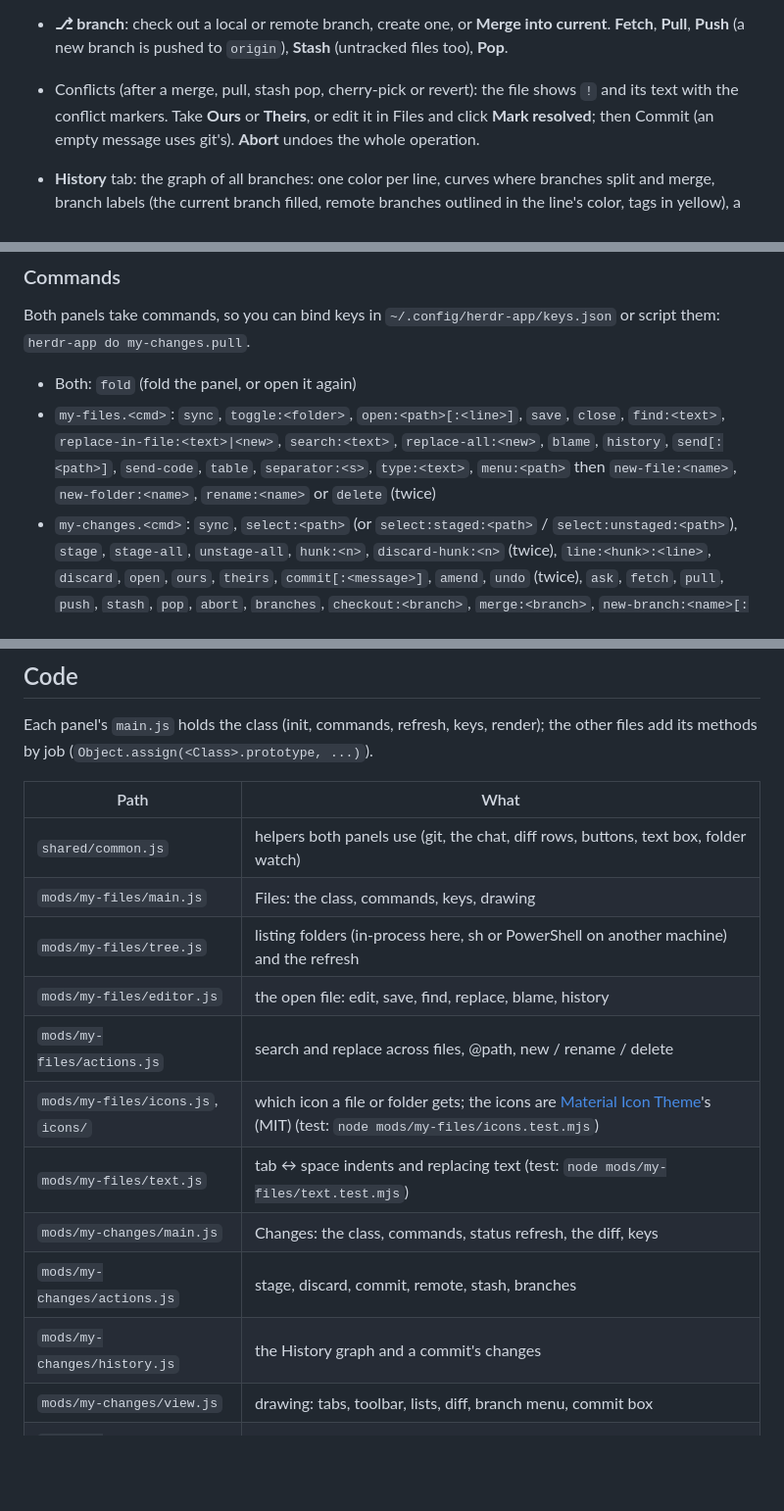
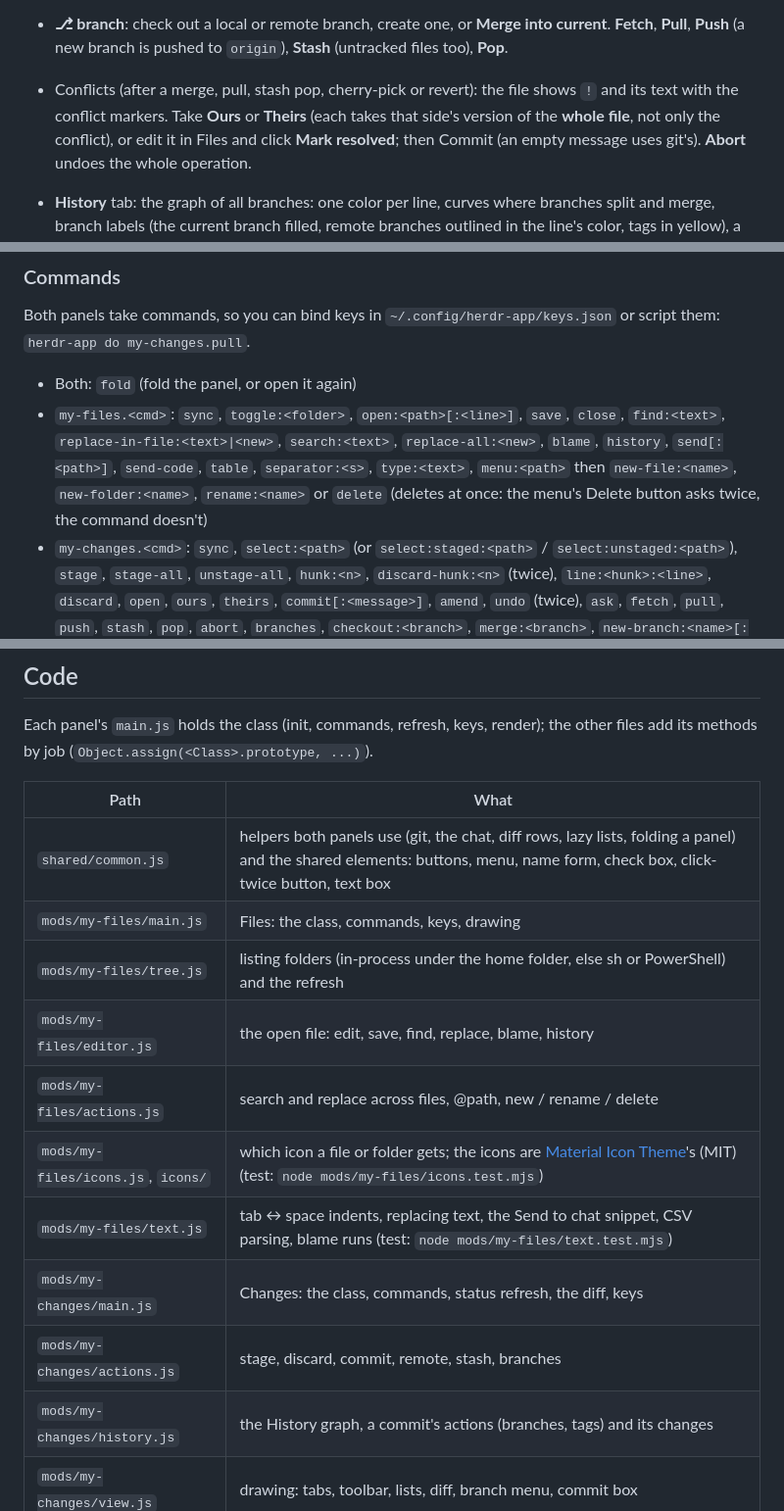
Before and after one commit to SeniolisFrame/my-herdr-app, a Markdown page: README.md, 3 parts joined by grey strips. Shown at 98% size. GitHub-like rendering; blank space fills up the shorter version.

Commit message:
README: match the current panels; new screenshots
- Blame's head rows, Ours / Theirs taking the whole file, the delete command deleting at
  once (the menu's button is the one that asks twice), and what each file now holds
- docs/overview.png and docs/history.png: fold buttons, the drawn check box, + / − in the
  diff, and History's menu with New branch here… / New tag here…

```diff
--- a/README.md
+++ b/README.md
@@ -190,7 +192,8 @@ rm -rf "$APP/mods/my-files" "$APP/mods/my-changes" "$APP/layouts/my-herdr.json"
   current**. **Fetch**, **Pull**, **Push** (a new branch is pushed to `origin`),
   **Stash** (untracked files too), **Pop**.
 - Conflicts (after a merge, pull, stash pop, cherry-pick or revert): the file shows
-  `!` and its text with the conflict markers. Take **Ours** or **Theirs**, or edit
+  `!` and its text with the conflict markers. Take **Ours** or **Theirs** (each
+  takes that side's version of the **whole file**, not only the conflict), or edit
   it in Files and click **Mark resolved**; then Commit (an empty message uses
   git's). **Abort** undoes the whole operation.
 - **History** tab: the graph of all branches: one color per line,
@@ -238,7 +241,8 @@ or script them: `herdr-app do my-changes.pull`.
 - `my-files.<cmd>`: `sync`, `toggle:<folder>`, `open:<path>[:<line>]`, `save`, `close`, `find:<text>`,
   `replace-in-file:<text>|<new>`, `search:<text>`, `replace-all:<new>`, `blame`,
   `history`, `send[:<path>]`, `send-code`, `table`, `separator:<s>`, `type:<text>`, `menu:<path>` then `new-file:<name>`,
-  `new-folder:<name>`, `rename:<name>` or `delete` (twice)
+  `new-folder:<name>`, `rename:<name>` or `delete` (deletes at once:
+  the menu's Delete button asks twice, the command doesn't)
 - `my-changes.<cmd>`: `sync`, `select:<path>` (or `select:staged:<path>` /
   `select:unstaged:<path>`), `stage`, `stage-all`, `unstage-all`, `hunk:<n>`,
   `discard-hunk:<n>` (twice), `line:<hunk>:<line>`, `discard`, `open`, `ours`, `theirs`, `commit[:<message>]`,
@@ -274,16 +278,16 @@ other files add its methods by job (`Object.assign(<Class>.prototype, ...)`).
 
 | Path | What |
 | --- | --- |
-| `shared/common.js` | helpers both panels use (git, the chat, diff rows, buttons, text box, folder watch) |
+| `shared/common.js` | helpers both panels use (git, the chat, diff rows, lazy lists, folding a panel) and the shared elements: buttons, menu, name form, check box, click-twice button, text box |
 | `mods/my-files/main.js` | Files: the class, commands, keys, drawing |
-| `mods/my-files/tree.js` | listing folders (in-process here, sh or PowerShell on another machine) and the refresh |
+| `mods/my-files/tree.js` | listing folders (in-process under the home folder, else sh or PowerShell) and the refresh |
 | `mods/my-files/editor.js` | the open file: edit, save, find, replace, blame, history |
 | `mods/my-files/actions.js` | search and replace across files, @path, new / rename / delete |
 | `mods/my-files/icons.js`, `icons/` | which icon a file or folder gets; the icons are [Material Icon Theme](https://github.com/material-extensions/vscode-material-icon-theme)'s (MIT) (test: `node mods/my-files/icons.test.mjs`) |
-| `mods/my-files/text.js` | tab ↔ space indents and replacing text (test: `node mods/my-files/text.test.mjs`) |
+| `mods/my-files/text.js` | tab ↔ space indents, replacing text, the Send to chat snippet, CSV parsing, blame runs (test: `node mods/my-files/text.test.mjs`) |
 | `mods/my-changes/main.js` | Changes: the class, commands, status refresh, the diff, keys |
 | `mods/my-changes/actions.js` | stage, discard, commit, remote, stash, branches |
-| `mods/my-changes/history.js` | the History graph and a commit's changes |
+| `mods/my-changes/history.js` | the History graph, a commit's actions (branches, tags) and its changes |
 | `mods/my-changes/view.js` | drawing: tabs, toolbar, lists, diff, branch menu, commit box |
 | `mods/my-changes/status.js` | limits and the status-list helpers |
 | `mods/my-changes/patch.js` | patches for staging hunks and single lines (test: `node mods/my-changes/patch.test.mjs`) |
```
Also changed, not shown: other parts of README.md (+3 -1 lines), docs/history.png, docs/overview.png.
